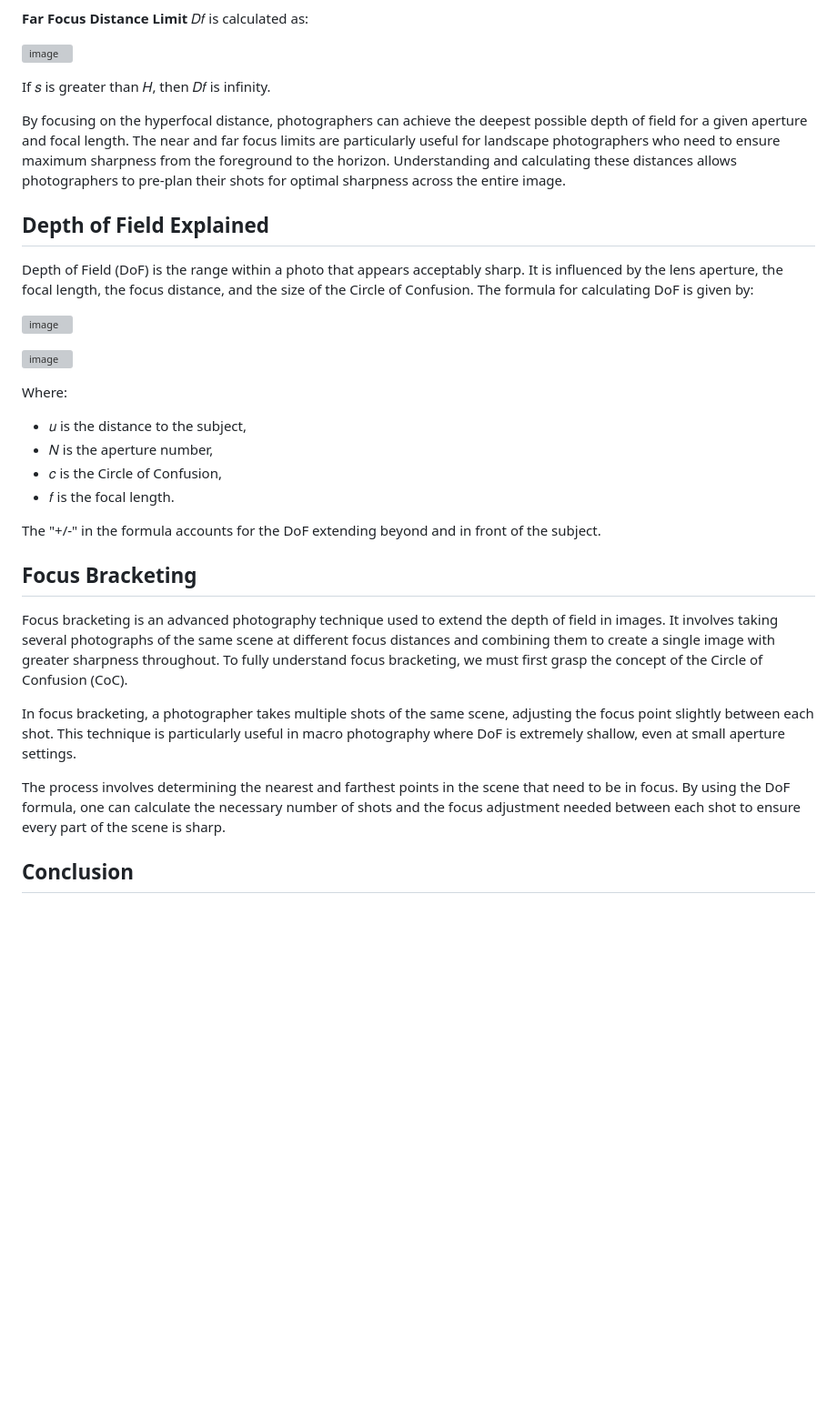
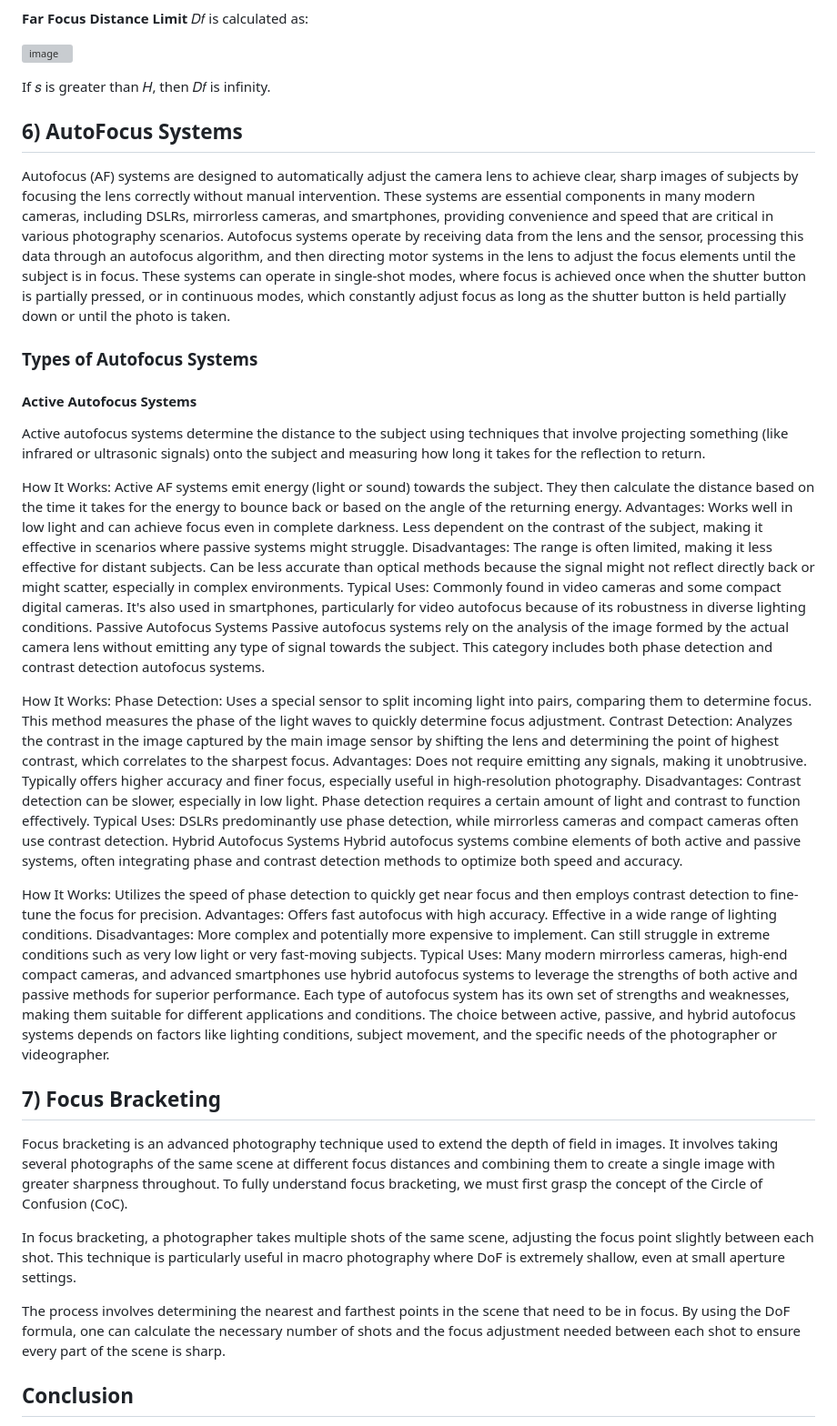
Before and after one commit to akaraoglu/sample_lens_position, a Markdown page: README.md, the part around the change printed below. Shown: that part at 91% size. GitHub-like rendering; blank space fills up the shorter version; grey boxes are pictures that could not be loaded.

```diff
--- a/README.md
+++ b/README.md
@@ -65,33 +81,58 @@ Where:
 
 ![image](https://github.com/akaraoglu/focus_bracketing/assets/32932292/b1c13259-416a-493c-ae78-d8774e33b60a)
 
-If  𝑠 is greater than 𝐻, then 𝐷𝑓 is infinity.
+If 𝑠 is greater than 𝐻, then 𝐷𝑓 is infinity.
 
-By focusing on the hyperfocal distance, photographers can achieve the deepest possible depth of field for a given aperture and focal length. The near and far focus limits are particularly useful for landscape photographers who need to ensure maximum sharpness from the foreground to the horizon. Understanding and calculating these distances allows photographers to pre-plan their shots for optimal sharpness across the entire image.
+## 6) AutoFocus Systems
+Autofocus (AF) systems are designed to automatically adjust the camera lens to achieve clear, sharp images of subjects by focusing the lens correctly without manual intervention. These systems are essential components in many modern cameras, including DSLRs, mirrorless cameras, and smartphones, providing convenience and speed that are critical in various photography scenarios.
+Autofocus systems operate by receiving data from the lens and the sensor, processing this data through an autofocus algorithm, and then directing motor systems in the lens to adjust the focus elements until the subject is in focus. These systems can operate in single-shot modes, where focus is achieved once when the shutter button is partially pressed, or in continuous modes, which constantly adjust focus as long as the shutter button is held partially down or until the photo is taken.
 
-## Depth of Field Explained
-Depth of Field (DoF) is the range within a photo that appears acceptably sharp. It is influenced by the lens aperture, the focal length, the focus distance, and the size of the Circle of Confusion. The formula for calculating DoF is given by:
+### Types of Autofocus Systems
 
-![image](https://github.com/akaraoglu/focus_bracketing/assets/32932292/d3ee598a-05c0-4b60-af48-79bea7d68633)
+#### Active Autofocus Systems
+Active autofocus systems determine the distance to the subject using techniques that involve projecting something (like infrared or ultrasonic signals) onto the subject and measuring how long it takes for the reflection to return.
 
-![image](https://github.com/akaraoglu/focus_bracketing/assets/32932292/d1bdbccc-7f37-452e-890f-d6a9a4d791c5)
+How It Works: Active AF systems emit energy (light or sound) towards the subject. They then calculate the distance based on the time it takes for the energy to bounce back or based on the angle of the returning energy.
+Advantages:
+Works well in low light and can achieve focus even in complete darkness.
+Less dependent on the contrast of the subject, making it effective in scenarios where passive systems might struggle.
+Disadvantages:
+The range is often limited, making it less effective for distant subjects.
+Can be less accurate than optical methods because the signal might not reflect directly back or might scatter, especially in complex environments.
+Typical Uses: Commonly found in video cameras and some compact digital cameras. It's also used in smartphones, particularly for video autofocus because of its robustness in diverse lighting conditions.
+Passive Autofocus Systems
+Passive autofocus systems rely on the analysis of the image formed by the actual camera lens without emitting any type of signal towards the subject. This category includes both phase detection and contrast detection autofocus systems.
 
-Where:
+How It Works:
+Phase Detection: Uses a special sensor to split incoming light into pairs, comparing them to determine focus. This method measures the phase of the light waves to quickly determine focus adjustment.
+Contrast Detection: Analyzes the contrast in the image captured by the main image sensor by shifting the lens and determining the point of highest contrast, which correlates to the sharpest focus.
+Advantages:
+Does not require emitting any signals, making it unobtrusive.
+Typically offers higher accuracy and finer focus, especially useful in high-resolution photography.
+Disadvantages:
+Contrast detection can be slower, especially in low light.
+Phase detection requires a certain amount of light and contrast to function effectively.
+Typical Uses: DSLRs predominantly use phase detection, while mirrorless cameras and compact cameras often use contrast detection.
+Hybrid Autofocus Systems
+Hybrid autofocus systems combine elements of both active and passive systems, often integrating phase and contrast detection methods to optimize both speed and accuracy.
 
-- 𝑢 is the distance to the subject,
-- 𝑁 is the aperture number,
-- 𝑐 is the Circle of Confusion,
-- 𝑓 is the focal length.
+How It Works: Utilizes the speed of phase detection to quickly get near focus and then employs contrast detection to fine-tune the focus for precision.
+Advantages:
+Offers fast autofocus with high accuracy.
+Effective in a wide range of lighting conditions.
+Disadvantages:
+More complex and potentially more expensive to implement.
+Can still struggle in extreme conditions such as very low light or very fast-moving subjects.
+Typical Uses: Many modern mirrorless cameras, high-end compact cameras, and advanced smartphones use hybrid autofocus systems to leverage the strengths of both active and passive methods for superior performance.
+Each type of autofocus system has its own set of strengths and weaknesses, making them suitable for different applications and conditions. The choice between active, passive, and hybrid autofocus systems depends on factors like lighting conditions, subject movement, and the specific needs of the photographer or videographer.
 
-The "+/-" in the formula accounts for the DoF extending beyond and in front of the subject.
 
-## Focus Bracketing
+## 7) Focus Bracketing
 Focus bracketing is an advanced photography technique used to extend the depth of field in images. It involves taking several photographs of the same scene at different focus distances and combining them to create a single image with greater sharpness throughout. To fully understand focus bracketing, we must first grasp the concept of the Circle of Confusion (CoC).
 
 In focus bracketing, a photographer takes multiple shots of the same scene, adjusting the focus point slightly between each shot. This technique is particularly useful in macro photography where DoF is extremely shallow, even at small aperture settings.
 
 The process involves determining the nearest and farthest points in the scene that need to be in focus. By using the DoF formula, one can calculate the necessary number of shots and the focus adjustment needed between each shot to ensure every part of the scene is sharp.
-
 
 ## Conclusion
 Focus bracketing is a powerful technique that requires an understanding of both the Circle of Confusion and Depth of Field. By mastering these concepts and applying the correct formulas, photographers can create images with unprecedented depth and sharpness. This method is particularly useful in situations where traditional photography might fail to capture the complexity of a scene in sharp detail.
```
Also changed, not shown: other parts of README.md (+29 -14 lines).
